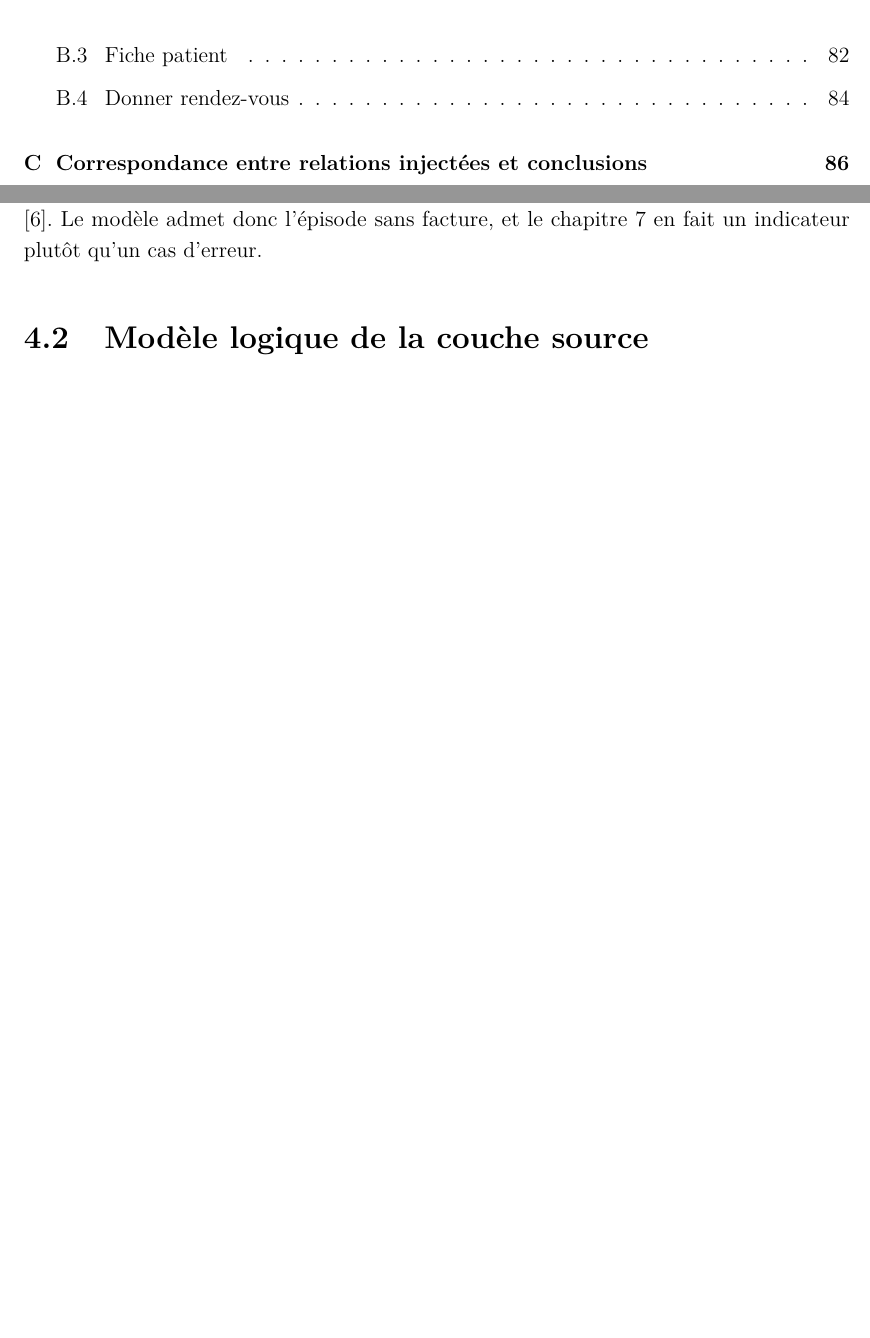
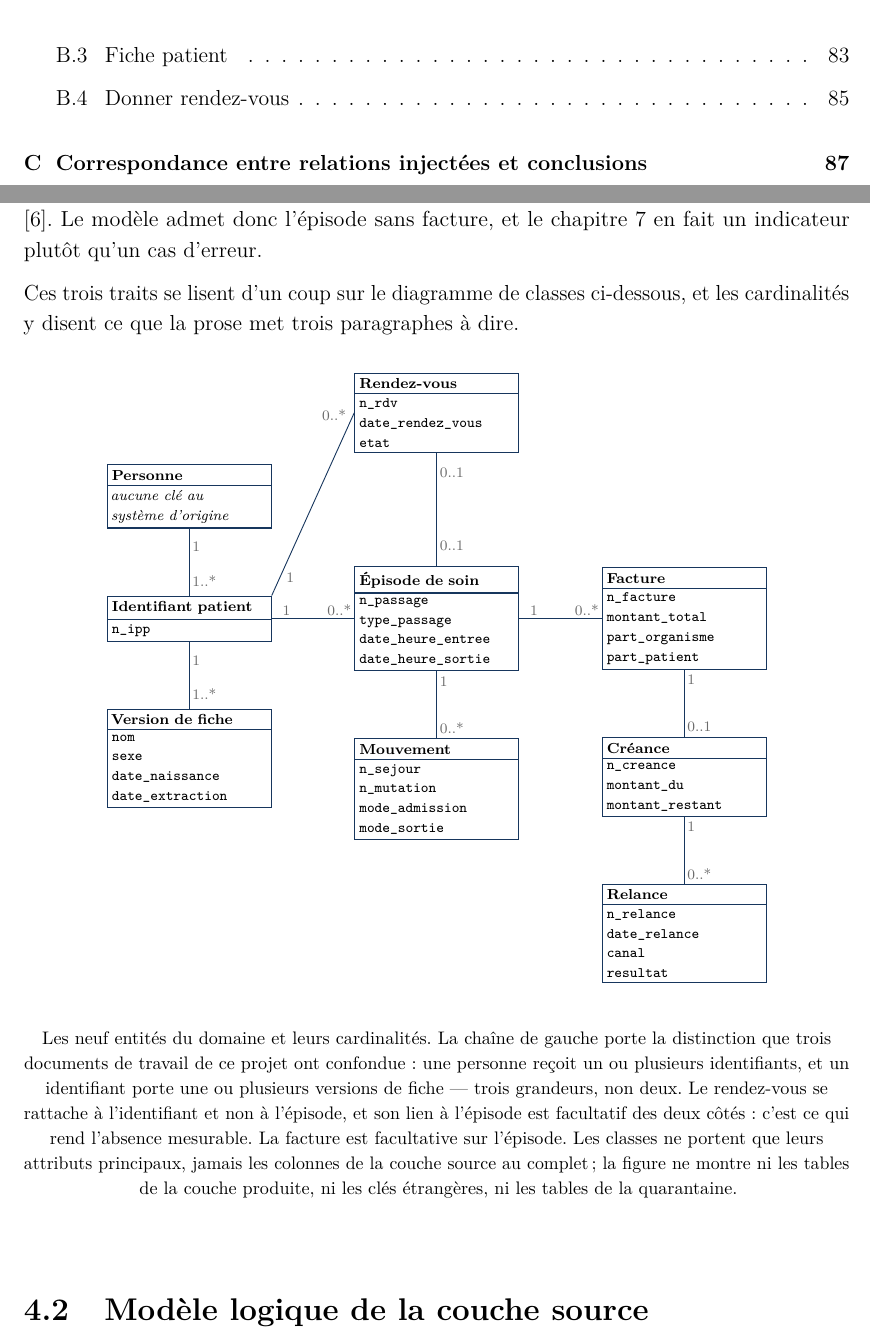
Before and after one commit to medanouarzaki/saa-hospital-analytics, a LaTeX document (report/rapport.tex, which reads report/chapitres/conception-du-jeu-de-donnees.tex): two parts of pages 8 and 34 of 96 before the commit and two parts of pages 8 and 34 of 97 after it, joined at a grey line, cut so that both start at the same text, the shorter picture padded with empty space. Compiled offline with pdfLaTeX; a LaTeX package or settings file that is missing is left out.

Commit message:
feat(report): class diagram of the nine domain entities
The diagram exists to make visible what three of this project's working
documents confused: person, identifier and record version are three quantities,
not two. The cardinalities say it without a comment - one person carries one or
more identifiers, one identifier carries one or more versions.

Classes carry their principal attributes only, never the full column list.

```diff
--- a/report/chapitres/conception-du-jeu-de-donnees.tex
+++ b/report/chapitres/conception-du-jeu-de-donnees.tex
@@ -62,6 +62,57 @@ autonome, et le rattachement à l'épisode est facultatif.
 c'est un défaut réel du service que le rapport de la Cour des comptes documente \cite{s20}. Le
 modèle admet donc l'épisode sans facture, et le chapitre~\ref{chap:activite} en fait un indicateur
 plutôt qu'un cas d'erreur.
+
+Ces trois traits se lisent d'un coup sur le diagramme de classes ci-dessous, et les cardinalités y
+disent ce que la prose met trois paragraphes à dire.
+
+\begin{center}
+\begin{tikzpicture}[node distance=13mm and 16mm]
+
+\node[classeUML] (per) {\textbf{Personne}\nodepart{two}\emph{aucune clé au\\système d'origine}};
+\node[classeUML, below=of per] (ipp) {\textbf{Identifiant patient}\nodepart{two}\texttt{n\_ipp}};
+\node[classeUML, below=of ipp] (ver) {\textbf{Version de fiche}\nodepart{two}\texttt{nom}\\\texttt{sexe}\\\texttt{date\_naissance}\\\texttt{date\_extraction}};
+
+\node[classeUML, right=of ipp] (epi) {\textbf{Épisode de soin}\nodepart{two}\texttt{n\_passage}\\\texttt{type\_passage}\\\texttt{date\_heure\_entree}\\\texttt{date\_heure\_sortie}};
+\node[classeUML, above=22mm of epi] (rdv) {\textbf{Rendez-vous}\nodepart{two}\texttt{n\_rdv}\\\texttt{date\_rendez\_vous}\\\texttt{etat}};
+\node[classeUML, below=of epi] (mvt) {\textbf{Mouvement}\nodepart{two}\texttt{n\_sejour}\\\texttt{n\_mutation}\\\texttt{mode\_admission}\\\texttt{mode\_sortie}};
+
+\node[classeUML, right=of epi] (fac) {\textbf{Facture}\nodepart{two}\texttt{n\_facture}\\\texttt{montant\_total}\\\texttt{part\_organisme}\\\texttt{part\_patient}};
+\node[classeUML, below=of fac] (cre) {\textbf{Créance}\nodepart{two}\texttt{n\_creance}\\\texttt{montant\_du}\\\texttt{montant\_restant}};
+\node[classeUML, below=of cre] (rel) {\textbf{Relance}\nodepart{two}\texttt{n\_relance}\\\texttt{date\_relance}\\\texttt{canal}\\\texttt{resultat}};
+
+% --- les associations, avec leurs cardinalités ---------------------------------
+% Verticales : la cardinalité se pose à droite du trait, près de la classe qu'elle qualifie.
+\draw[assocUML] (per) -- node[cardUML,right,pos=0.28] {1} node[cardUML,right,pos=0.78] {1..*} (ipp);
+\draw[assocUML] (ipp) -- node[cardUML,right,pos=0.28] {1} node[cardUML,right,pos=0.78] {1..*} (ver);
+\draw[assocUML] (epi) -- node[cardUML,right,pos=0.15] {1} node[cardUML,right,pos=0.85] {0..*} (mvt);
+\draw[assocUML] (fac) -- node[cardUML,right,pos=0.15] {1} node[cardUML,right,pos=0.85] {0..1} (cre);
+\draw[assocUML] (cre) -- node[cardUML,right,pos=0.15] {1} node[cardUML,right,pos=0.85] {0..*} (rel);
+\draw[assocUML] (rdv) -- node[cardUML,right,pos=0.18] {0..1} node[cardUML,right,pos=0.82] {0..1} (epi);
+
+% Horizontales : la cardinalité se pose au-dessus du trait.
+\draw[assocUML] (ipp) -- node[cardUML,above,pos=0.18] {1} node[cardUML,above,pos=0.82] {0..*} (epi);
+\draw[assocUML] (epi) -- node[cardUML,above,pos=0.18] {1} node[cardUML,above,pos=0.82] {0..*} (fac);
+
+% En diagonale : le rendez-vous se rattache à l'identifiant, non à l'épisode. Le trait part du
+% coin de la classe et monte vers la droite, si bien qu'il ne traverse aucune autre classe.
+\draw[assocUML] (ipp.north east) -- node[cardUML,below right,pos=0.14] {1}
+  node[cardUML,above left,pos=0.94] {0..*} (rdv.west);
+\end{tikzpicture}
+\end{center}
+
+\begin{center}
+\footnotesize Les neuf entités du domaine et leurs cardinalités. La chaîne de gauche porte la
+distinction que trois documents de travail de ce projet ont confondue : une personne reçoit un ou
+plusieurs identifiants, et un identifiant porte une ou plusieurs versions de fiche — trois
+grandeurs, non deux. Le rendez-vous se rattache à l'identifiant et non à l'épisode, et son lien à
+l'épisode est facultatif des deux côtés : c'est ce qui rend l'absence mesurable. La facture est
+facultative sur l'épisode. Les classes ne portent que leurs attributs principaux, jamais les
+colonnes de la couche source au complet ; la figure ne montre ni les tables de la couche produite,
+ni les clés étrangères, ni les tables de la quarantaine.
+\end{center}
+
+\medskip
 
 \section{Modèle logique de la couche source}
 
```
